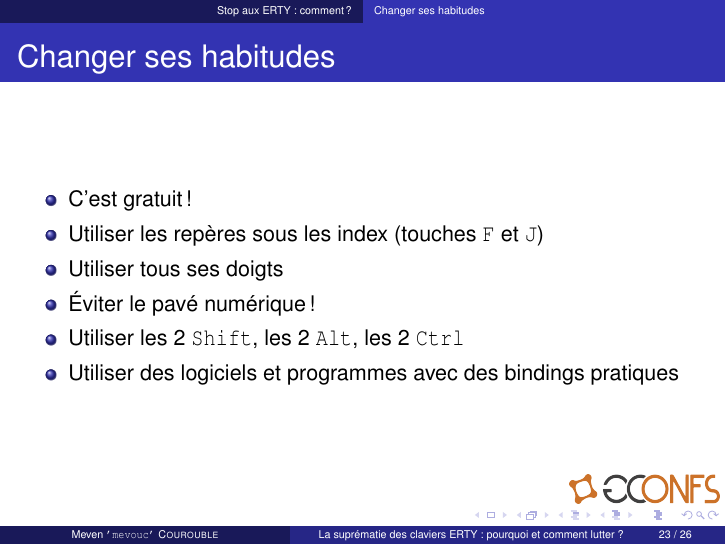
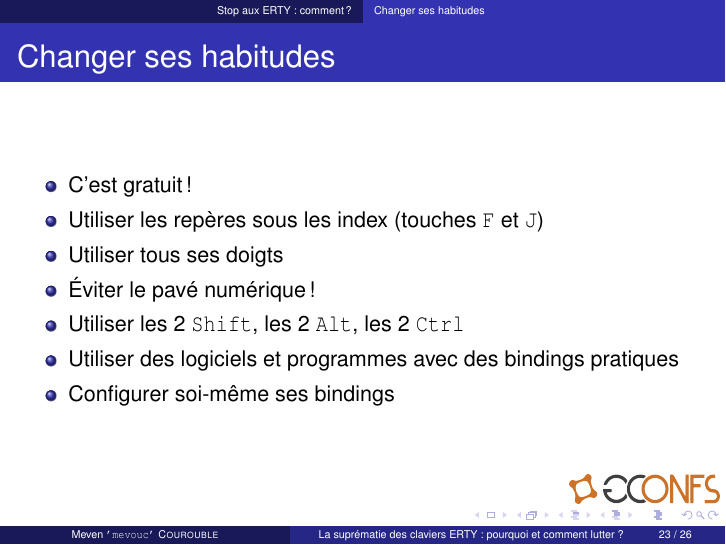
Before and after one commit to gconfs-conferences/keymaps-ndi-2015, LaTeX slides (slides.tex): page 50 of 57 before the commit and page 51 of 58 after it. Compiled offline with pdfLaTeX.

Commit message:
Add one item in list of habits to change

```diff
--- a/slides.tex
+++ b/slides.tex
@@ -252,6 +252,7 @@
 		\item<5->{Utiliser les 2 \texttt{Shift}, les 2 \texttt{Alt}, les 2
 			\texttt{Ctrl}}
 		\item<6->{Utiliser des logiciels et programmes avec des bindings pratiques}
+		\item<7->{Configurer soi-même ses bindings}
 	\end{itemize}
 \end{frame}
 
```
